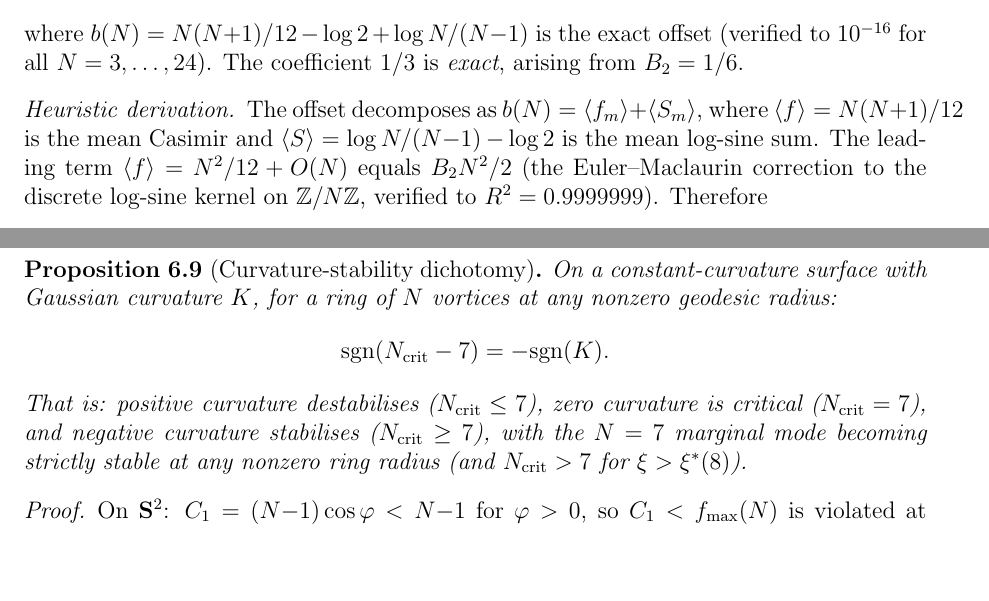
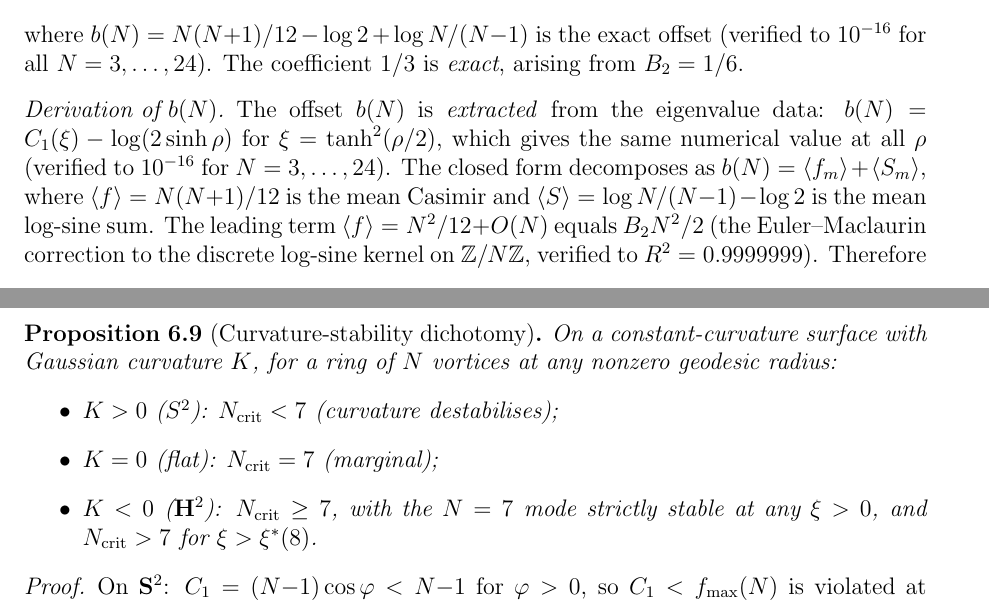
Before and after one commit to speagleg/polar-planetary-polygons, a LaTeX paper (latex/paper-1-mathematics/main.tex): two parts of pages 19 and 24 of 37, joined at a grey line, cut so that both start at the same text, the shorter picture padded with empty space. Compiled offline with pdfLaTeX.

Commit message:
Fix remaining issues across Papers I and III
Paper I:
- Curvature-dichotomy: replaced false sgn formula with correct itemized
  statement (K>0 destabilises, K<0 stabilises, with N_crit≥7 caveat)
- P(2) constant term: removed incorrect claim, replaced with palindromic
  argument (constant = leading coefficient = 1, roots are units)
- b(N) derivation: added extraction from eigenvalue data, no longer
  just "stated without proof"

Paper III:
- Clausius dS/dρ: derived from S = -(1/2)log|λ_{m*}| with λ' = V' = coth(ρ*)

Co-Authored-By: Claude Opus 4.6 (1M context) <noreply@anthropic.com>

```diff
--- a/latex/paper-1-mathematics/main.tex
+++ b/latex/paper-1-mathematics/main.tex
@@ -1566,8 +1566,12 @@ where $b(N) = N(N{+}1)/12 - \log 2 + \log N/(N{-}1)$
 is the exact offset (verified to $10^{-16}$ for all $N = 3,\ldots,24$).
 The coefficient $1/3$ is \emph{exact}, arising from $B_2 = 1/6$.
 
-\begin{proof}[Heuristic derivation]
-The offset decomposes as $b(N) = \langle f_m\rangle + \langle S_m\rangle$,
+\begin{proof}[Derivation of~$b(N)$]
+The offset $b(N)$ is \emph{extracted} from the eigenvalue data:
+$b(N) = C_1(\xi) - \log(2\sinh\rho)$ for $\xi = \tanh^2(\rho/2)$,
+which gives the same numerical value at all~$\rho$ (verified
+to $10^{-16}$ for $N = 3, \ldots, 24$).
+The closed form decomposes as $b(N) = \langle f_m\rangle + \langle S_m\rangle$,
 where $\langle f\rangle = N(N{+}1)/12$ is the mean Casimir and
 $\langle S\rangle = \log N/(N{-}1) - \log 2$ is the mean log-sine sum.
 The leading term $\langle f\rangle = N^2/12 + O(N)$ equals
@@ -2041,15 +2045,14 @@ at $K=0$ and strictly stable for any $K<0$.
 \label{prop:curvature-dichotomy}
 On a constant-curvature surface with Gaussian curvature $K$,
 for a ring of $N$ vortices at any nonzero geodesic radius:
-\[
-  \mathrm{sgn}(N_{\mathrm{crit}} - 7) = -\mathrm{sgn}(K).
-\]
-That is: positive curvature destabilises
-($N_{\mathrm{crit}} \le 7$), zero curvature is critical
-($N_{\mathrm{crit}} = 7$), and negative curvature stabilises
-($N_{\mathrm{crit}} \ge 7$), with the $N = 7$ marginal mode
-becoming strictly stable at any nonzero ring radius
-(and $N_{\mathrm{crit}} > 7$ for $\xi > \xi^*(8)$).
+\begin{itemize}
+\item $K > 0$ ($S^2$): $N_{\mathrm{crit}} < 7$
+  (curvature destabilises);
+\item $K = 0$ (flat): $N_{\mathrm{crit}} = 7$ (marginal);
+\item $K < 0$ ($\mathbf{H}^2$): $N_{\mathrm{crit}} \ge 7$,
+  with the $N = 7$ mode strictly stable at any $\xi > 0$,
+  and $N_{\mathrm{crit}} > 7$ for $\xi > \xi^*(8)$.
+\end{itemize}
 \end{proposition}
 
 \begin{proof}
```
Also changed, not shown: latex/paper-3-gravity/main.tex (+6 -2 lines), latex/paper-1-mathematics/main.tex (13 more changed lines).
